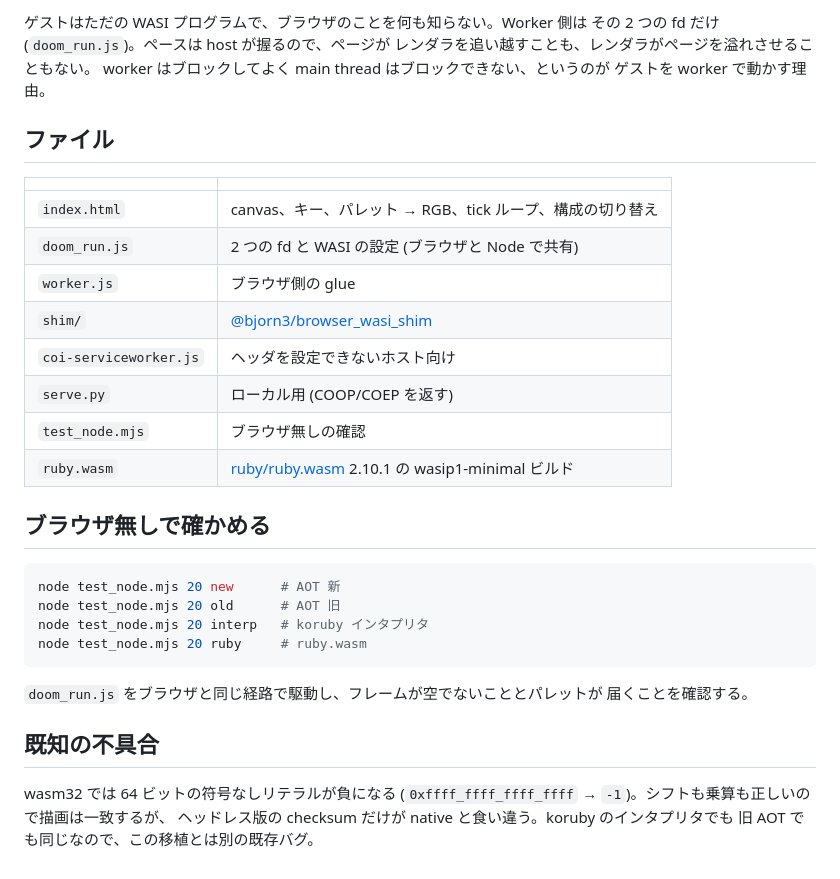
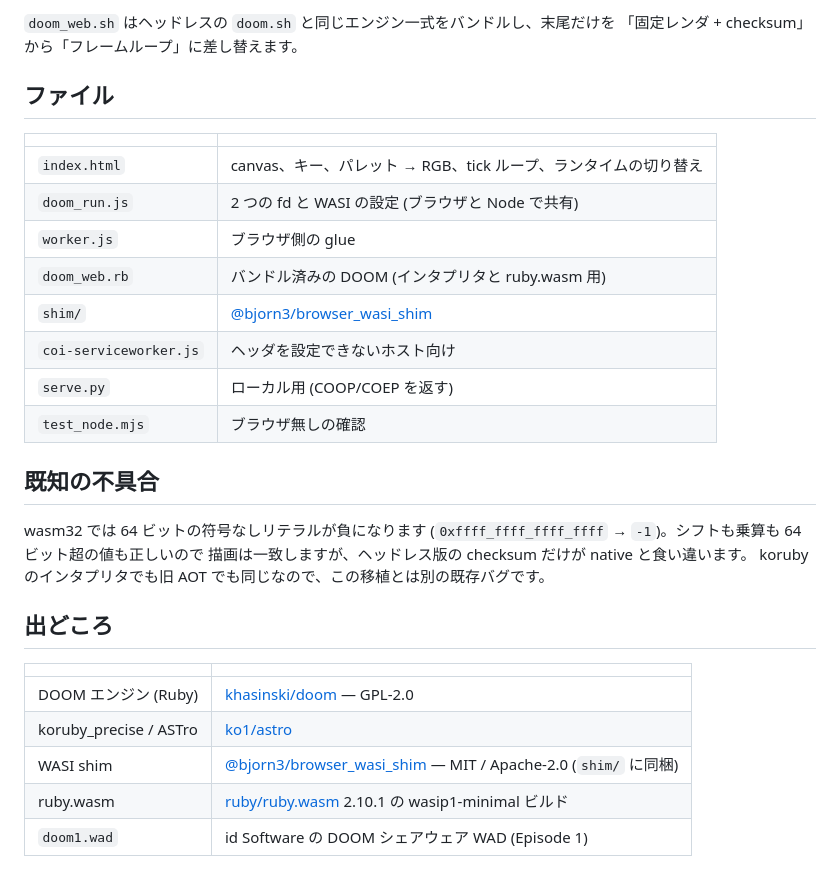
Before and after one commit to ko1/koruby_doom, a Markdown page: README.md, the part around one of its changes. Drawn GitHub-style.

````diff
--- a/README.md
+++ b/README.md
@@ -93,39 +165,34 @@ page (main thread)                         Worker
 ```
 
-ゲストはただの WASI プログラムで、ブラウザのことを何も知らない。Worker 側は
-その 2 つの fd だけ (`doom_run.js`)。ペースは host が握るので、ページが
-レンダラを追い越すことも、レンダラがページを溢れさせることもない。
-worker はブロックしてよく main thread はブロックできない、というのが
-ゲストを worker で動かす理由。
+`doom_web.sh` はヘッドレスの `doom.sh` と同じエンジン一式をバンドルし、末尾だけを
+「固定レンダ + checksum」から「フレームループ」に差し替えます。
 
 ## ファイル
 
 | | |
 |---|---|
-| `index.html` | canvas、キー、パレット → RGB、tick ループ、構成の切り替え |
+| `index.html` | canvas、キー、パレット → RGB、tick ループ、ランタイムの切り替え |
 | `doom_run.js` | 2 つの fd と WASI の設定 (ブラウザと Node で共有) |
 | `worker.js` | ブラウザ側の glue |
+| `doom_web.rb` | バンドル済みの DOOM (インタプリタと ruby.wasm 用) |
 | `shim/` | [@bjorn3/browser_wasi_shim](https://github.com/bjorn3/browser_wasi_shim) |
 | `coi-serviceworker.js` | ヘッダを設定できないホスト向け |
 | `serve.py` | ローカル用 (COOP/COEP を返す) |
 | `test_node.mjs` | ブラウザ無しの確認 |
-| `ruby.wasm` | [ruby/ruby.wasm](https://github.com/ruby/ruby.wasm) 2.10.1 の wasip1-minimal ビルド |
-
-## ブラウザ無しで確かめる
-
-```sh
-node test_node.mjs 20 new      # AOT 新
-node test_node.mjs 20 old      # AOT 旧
-node test_node.mjs 20 interp   # koruby インタプリタ
-node test_node.mjs 20 ruby     # ruby.wasm
-```
-
-`doom_run.js` をブラウザと同じ経路で駆動し、フレームが空でないこととパレットが
-届くことを確認する。
 
 ## 既知の不具合
 
-wasm32 では 64 ビットの符号なしリテラルが負になる
-(`0xffff_ffff_ffff_ffff` → `-1`)。シフトも乗算も正しいので描画は一致するが、
-ヘッドレス版の checksum だけが native と食い違う。koruby のインタプリタでも
-旧 AOT でも同じなので、この移植とは別の既存バグ。
+wasm32 では 64 ビットの符号なしリテラルが負になります
+(`0xffff_ffff_ffff_ffff` → `-1`)。シフトも乗算も 64 ビット超の値も正しいので
+描画は一致しますが、ヘッドレス版の checksum だけが native と食い違います。
+koruby のインタプリタでも旧 AOT でも同じなので、この移植とは別の既存バグです。
+
+## 出どころ
+
+| | |
+|---|---|
+| DOOM エンジン (Ruby) | [khasinski/doom](https://github.com/khasinski/doom) — GPL-2.0 |
+| koruby_precise / ASTro | [ko1/astro](https://github.com/ko1/astro) |
+| WASI shim | [@bjorn3/browser_wasi_shim](https://github.com/bjorn3/browser_wasi_shim) — MIT / Apache-2.0 (`shim/` に同梱) |
+| ruby.wasm | [ruby/ruby.wasm](https://github.com/ruby/ruby.wasm) 2.10.1 の wasip1-minimal ビルド |
+| `doom1.wad` | id Software の DOOM シェアウェア WAD (Episode 1) |
````
Also changed, not shown: other parts of README.md (+137 -65 lines).
